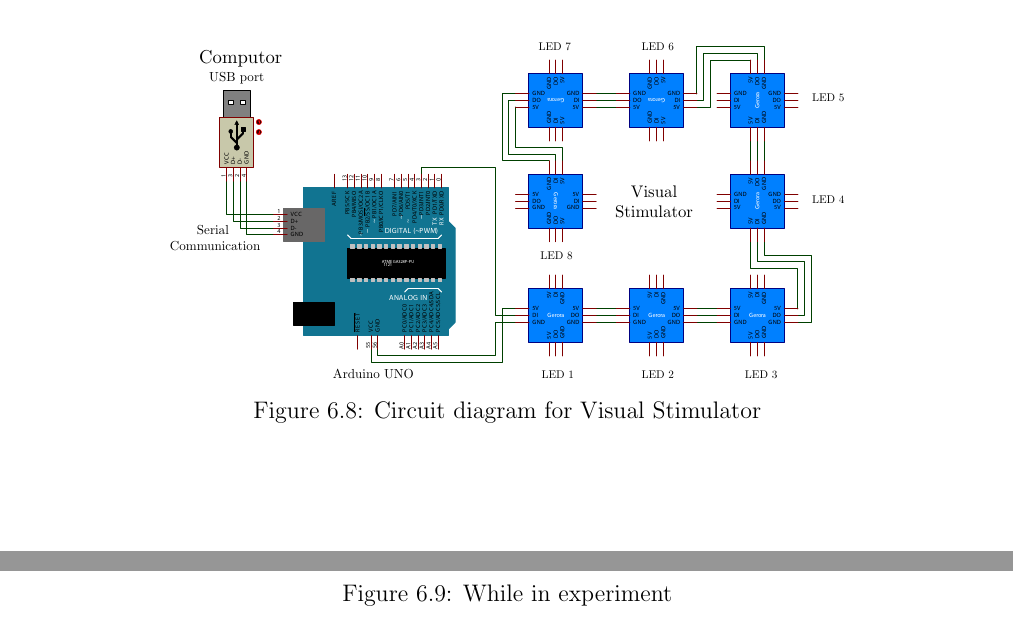
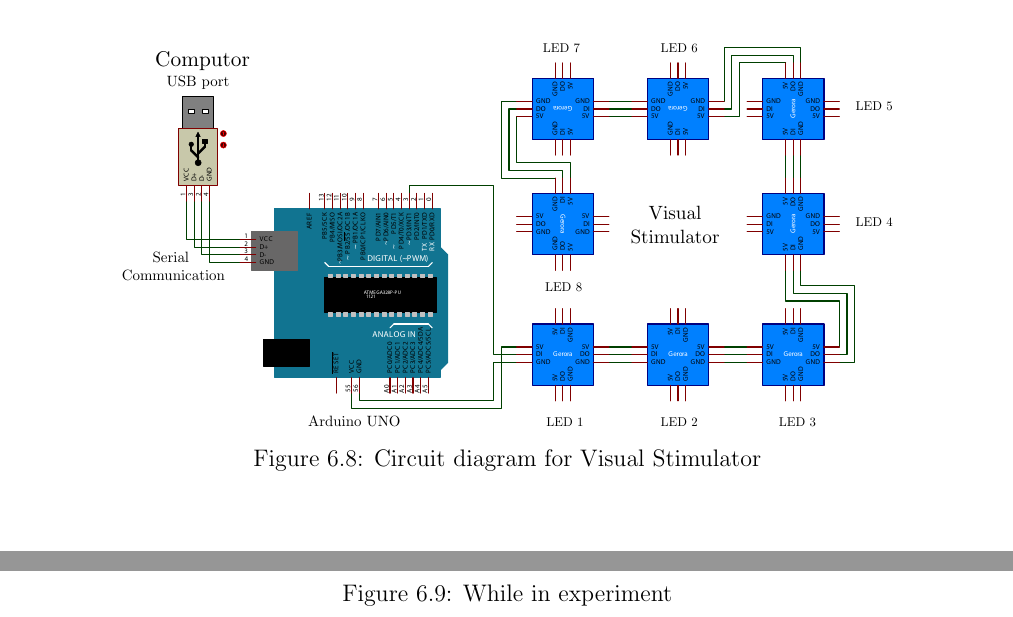
Before and after one commit to ioscarhunter/paper4, a LaTeX thesis (thesis.tex, which reads chapter6/development.tex): two parts of page 76 of 110, joined at a grey line, cut so that both start at the same text. Compiled offline with pdfLaTeX.

Commit message:
txs auto checkin

```diff
--- a/chapter6/development.tex
+++ b/chapter6/development.tex
@@ -58,7 +58,7 @@ In each visual stimulator, it has one LED install, with a light filter to reduce
 
 \begin{figure}[H]
 	\centering
-	\includegraphics[width=0.7\textwidth]{chapter6/arduinosheet.pdf}
+	\includegraphics[width=0.8\textwidth]{chapter6/arduinosheet.pdf}
 	\caption{Circuit diagram for Visual Stimulator}
 \end{figure}
 \begin{figure}[H]
```
